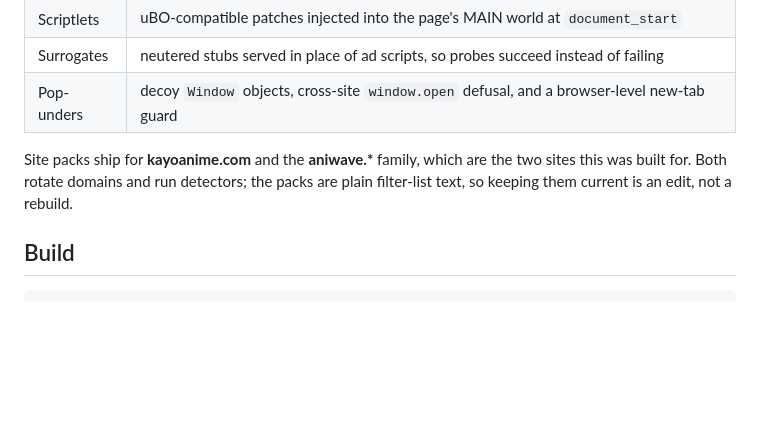
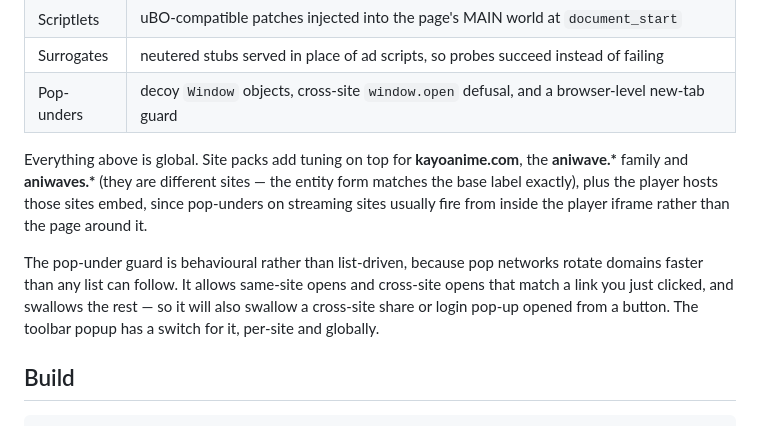
Before and after one commit to hamzanaciri99/adblocker, a Markdown page: README.md, the part around the change. GitHub-like rendering; blank space fills up the shorter version.

```diff
--- a/README.md
+++ b/README.md
@@ -24,10 +24,17 @@ each, and the architecture that follows from them.
 | Surrogates | neutered stubs served in place of ad scripts, so probes succeed instead of failing |
 | Pop-unders | decoy `Window` objects, cross-site `window.open` defusal, and a browser-level new-tab guard |
 
-Site packs ship for **kayoanime.com** and the **aniwave.\*** family, which are
-the two sites this was built for. Both rotate domains and run detectors; the
-packs are plain filter-list text, so keeping them current is an edit, not a
-rebuild.
+Everything above is global. Site packs add tuning on top for **kayoanime.com**,
+the **aniwave.\*** family and **aniwaves.\*** (they are different sites — the
+entity form matches the base label exactly), plus the player hosts those sites
+embed, since pop-unders on streaming sites usually fire from inside the player
+iframe rather than the page around it.
+
+The pop-under guard is behavioural rather than list-driven, because pop networks
+rotate domains faster than any list can follow. It allows same-site opens and
+cross-site opens that match a link you just clicked, and swallows the rest — so
+it will also swallow a cross-site share or login pop-up opened from a button.
+The toolbar popup has a switch for it, per-site and globally.
 
 ## Build
 
```
Also changed, not shown: docs/DESIGN.md (+52 -1 lines).
